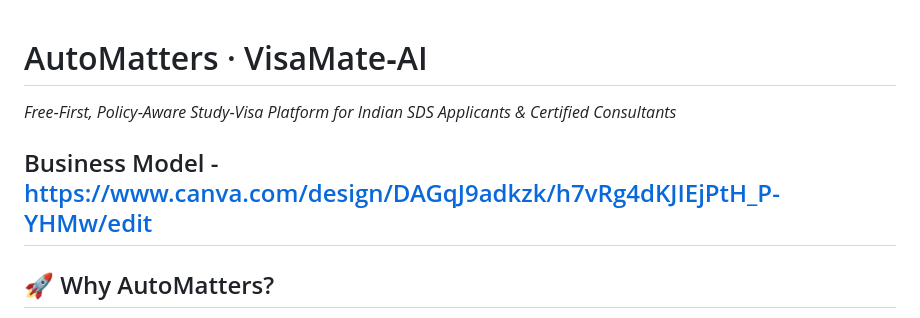
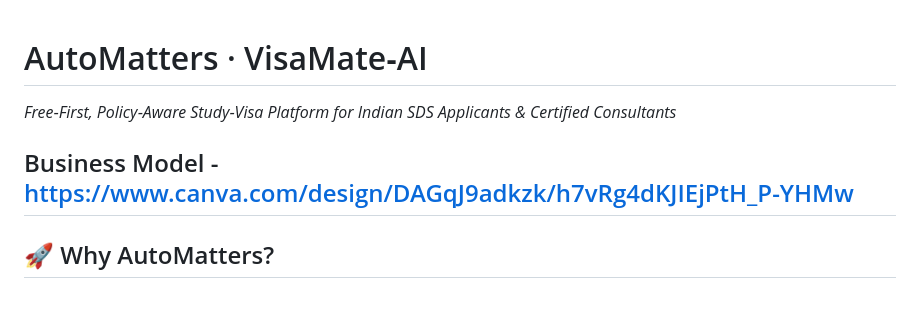
Before and after one commit to samartho4/Agent-ai, a Markdown page: README.md, the part around the change. Rendered like a GitHub page.

```diff
--- a/README.md
+++ b/README.md
@@ -1,11 +1,8 @@
-
-
-
 # AutoMatters · VisaMate‑AI
 
 *Free‑First, Policy‑Aware Study‑Visa Platform for Indian SDS Applicants & Certified Consultants*
 
-Business Model - https://www.canva.com/design/DAGqJ9adkzk/h7vRg4dKJIEjPtH_P-YHMw/edit
+Business Model -  https://www.canva.com/design/DAGqJ9adkzk/h7vRg4dKJIEjPtH_P-YHMw
 ---
 
 ## 🚀 Why AutoMatters?
```
